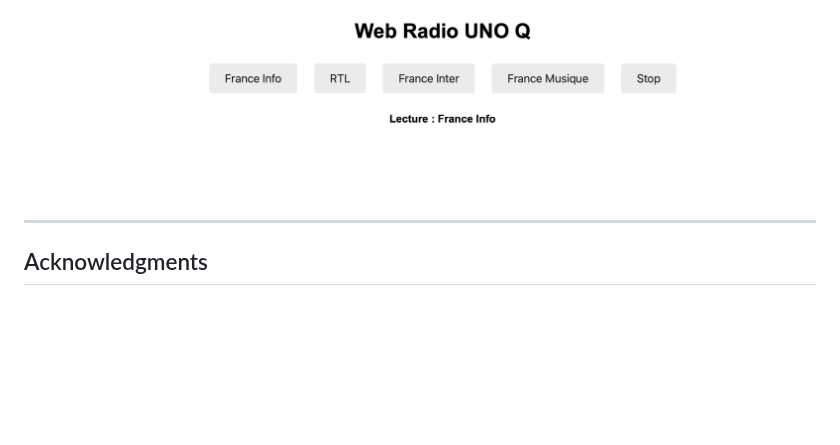
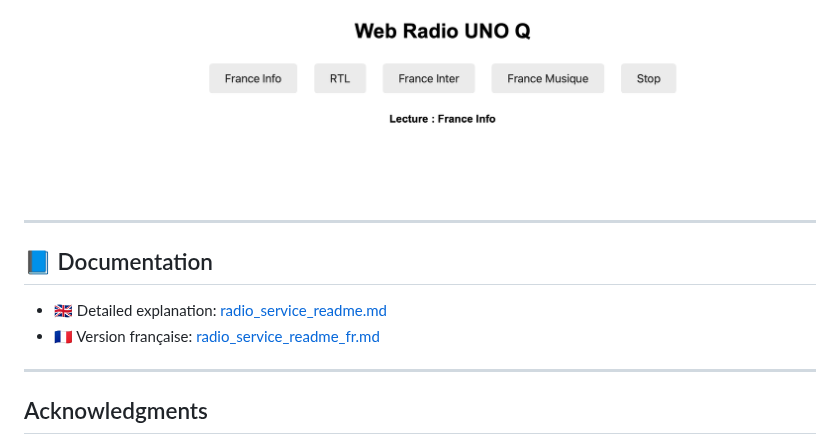
Before and after one commit to philippe86220/UNO-Q--WebRadio, a Markdown page: README.md, the part around the change. Rendered like a GitHub page; blank space fills up the shorter version.

```diff
--- a/README.md
+++ b/README.md
@@ -511,6 +511,13 @@ alsamixer -c 0
 
 ---
 
+## 📘 Documentation
+
+- 🇬🇧 Detailed explanation: [radio_service_readme.md](radio_service_readme.md)
+- 🇫🇷 Version française: [radio_service_readme_fr.md](radio_service_readme_fr.md)
+
+---
+
 ## Acknowledgments
 
 This project was developed with the help of ChatGPT,
```
